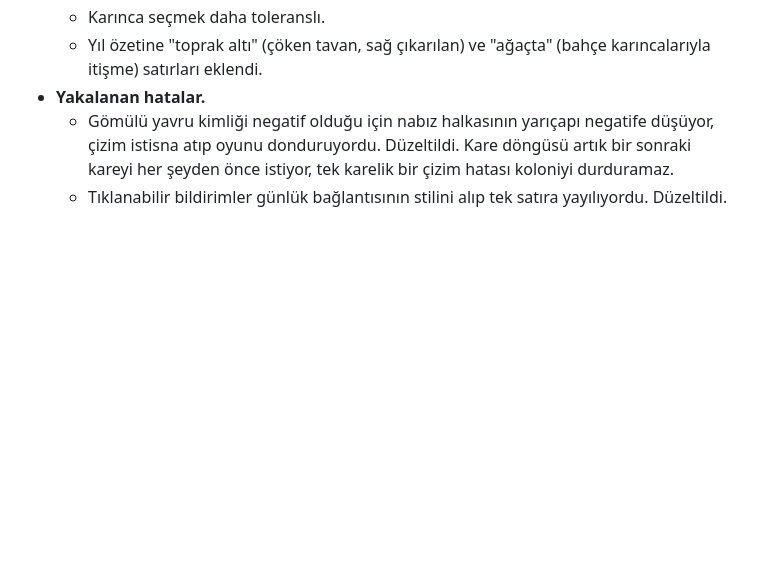
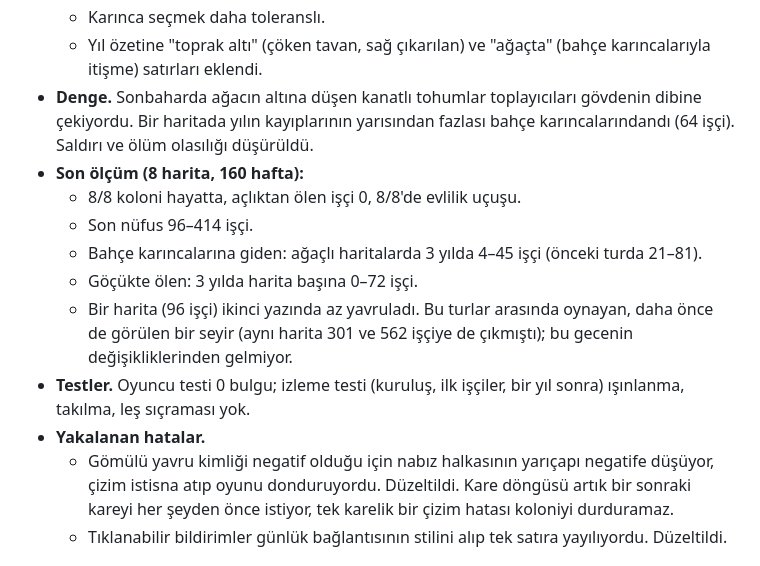
Before and after one commit to solanatropicana-create/Road, a Markdown page: docs/sprint/README.md, the part around the change. GitHub-like rendering; blank space fills up the shorter version.

Commit message:
Sprint notes: the night's balance change and final measurement
Co-Authored-By: Claude Opus 5.5 <noreply@anthropic.com>
Claude-Session: https://claude.ai/code/session_01Gz8nUGznffe2ZFwZ7MVkFP

```diff
--- a/docs/sprint/README.md
+++ b/docs/sprint/README.md
@@ -292,6 +292,14 @@ Hedef: oyunu açıp izleyen birinin keyif alması. Olgun kolonilerden (node'da
   - Oda kartı ve oda listesi tavan gerilimini ve desteği gösteriyor.
   - Karınca seçmek daha toleranslı.
   - Yıl özetine "toprak altı" (çöken tavan, sağ çıkarılan) ve "ağaçta" (bahçe karıncalarıyla itişme) satırları eklendi.
+- **Denge.** Sonbaharda ağacın altına düşen kanatlı tohumlar toplayıcıları gövdenin dibine çekiyordu. Bir haritada yılın kayıplarının yarısından fazlası bahçe karıncalarındandı (64 işçi). Saldırı ve ölüm olasılığı düşürüldü.
+- **Son ölçüm (8 harita, 160 hafta):**
+  - 8/8 koloni hayatta, açlıktan ölen işçi 0, 8/8'de evlilik uçuşu.
+  - Son nüfus 96–414 işçi.
+  - Bahçe karıncalarına giden: ağaçlı haritalarda 3 yılda 4–45 işçi (önceki turda 21–81).
+  - Göçükte ölen: 3 yılda harita başına 0–72 işçi.
+  - Bir harita (96 işçi) ikinci yazında az yavruladı. Bu turlar arasında oynayan, daha önce de görülen bir seyir (aynı harita 301 ve 562 işçiye de çıkmıştı); bu gecenin değişikliklerinden gelmiyor.
+- **Testler.** Oyuncu testi 0 bulgu; izleme testi (kuruluş, ilk işçiler, bir yıl sonra) ışınlanma, takılma, leş sıçraması yok.
 - **Yakalanan hatalar.**
   - Gömülü yavru kimliği negatif olduğu için nabız halkasının yarıçapı negatife düşüyor, çizim istisna atıp oyunu donduruyordu. Düzeltildi. Kare döngüsü artık bir sonraki kareyi her şeyden önce istiyor, tek karelik bir çizim hatası koloniyi durduramaz.
   - Tıklanabilir bildirimler günlük bağlantısının stilini alıp tek satıra yayılıyordu. Düzeltildi.
```
